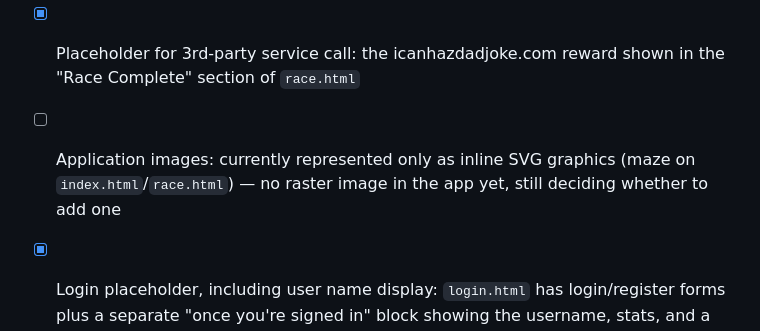
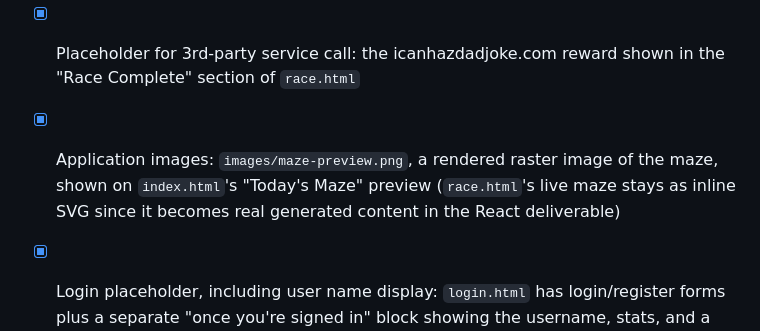
Before and after one commit to jhansupl/Fall-2026-Startup, a Markdown page: README.md, the part around the change. Rendered like a GitHub page.

```diff
--- a/README.md
+++ b/README.md
@@ -71,7 +71,7 @@ For this deliverable I did the following:
 - [x] Links between all pages via a shared nav menu
 - [x] Application textual content: elevator pitch and key features on `index.html`/`about.html`
 - [x] Placeholder for 3rd-party service call: the icanhazdadjoke.com reward shown in the "Race Complete" section of `race.html`
-- [ ] Application images: currently represented only as inline SVG graphics (maze on `index.html`/`race.html`) &mdash; no raster image in the app yet, still deciding whether to add one
+- [x] Application images: `images/maze-preview.png`, a rendered raster image of the maze, shown on `index.html`'s "Today's Maze" preview (`race.html`'s live maze stays as inline SVG since it becomes real generated content in the React deliverable)
 - [x] Login placeholder, including user name display: `login.html` has login/register forms plus a separate "once you're signed in" block showing the username, stats, and a logout button
 - [x] Database data placeholder: full high-scores table on `scores.html`, with a shorter teaser table on `index.html`
 - [x] WebSocket data placeholder: "Live Rankings" list on `race.html`, labeled as realtime racer position data
```
Also changed, not shown: images/maze-preview.png (added), 1 other file.
